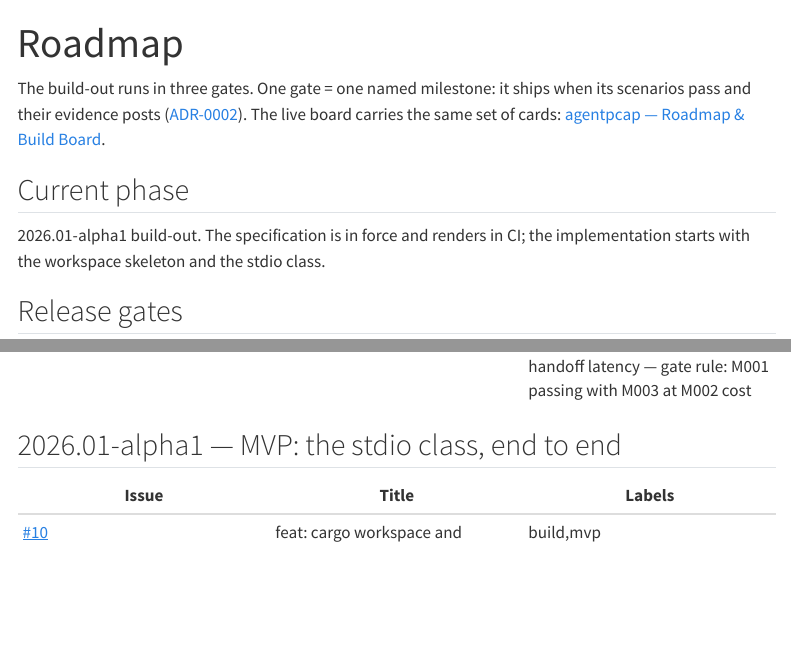
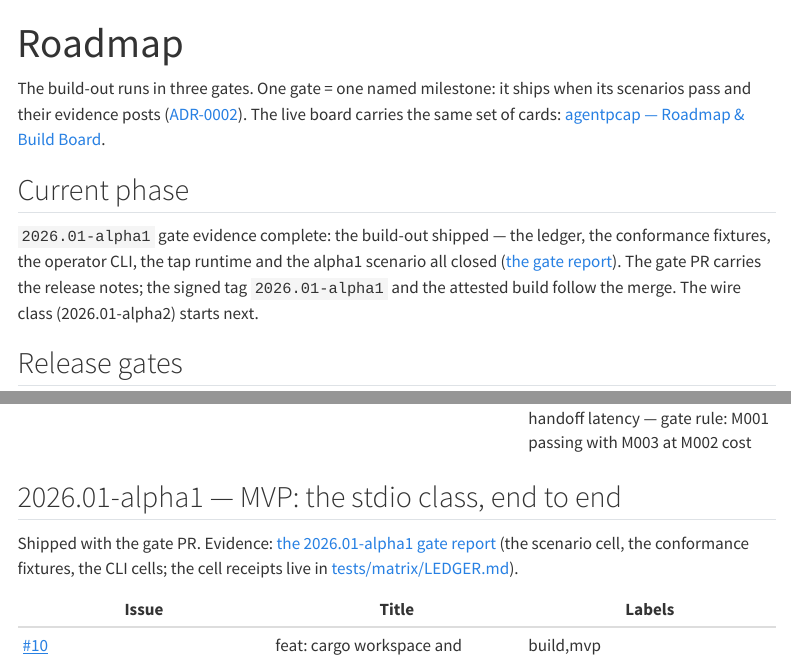
Before and after one commit to shsingh/agentpcap, a Quarto document (site/roadmap.qmd): the page in a window 1100 px wide, from its top, and a second part further down, joined at a grey line. Rendered offline with R 4.5, knitr and Pandoc in place of Quarto, with nearby package versions; menus at the side of the page are left out.

Commit message:
test(scenario): C101 runs the report answer; site(roadmap): alpha1 shipped

```diff
--- a/site/roadmap.qmd
+++ b/site/roadmap.qmd
@@ -9,8 +9,12 @@ The live board carries the same set of cards:
 
 ## Current phase
 
-2026.01-alpha1 build-out. The specification is in force and renders in CI; the
-implementation starts with the workspace skeleton and the stdio class.
+`2026.01-alpha1` gate evidence complete: the build-out shipped — the
+ledger, the conformance fixtures, the operator CLI, the tap runtime and
+the alpha1 scenario all closed ([the gate report](https://github.com/shsingh/agentpcap/blob/main/releases/2026.01-alpha1.md)).
+The gate PR carries the release notes; the signed tag `2026.01-alpha1`
+and the attested build follow the merge. The wire class
+(2026.01-alpha2) starts next.
 
 ## Release gates
 
@@ -21,6 +25,12 @@ implementation starts with the workspace skeleton and the stdio class.
 | 2026.01-rc1 | full fleet with seeded shadow deployments | M001 recall, M002 overhead delta, M003 full matrix, M004 fidelity, M005 triage precision, M006 handoff latency — gate rule: M001 passing with M003 at M002 cost |
 
 ## 2026.01-alpha1 — MVP: the stdio class, end to end
+
+Shipped with the gate PR. Evidence: [the 2026.01-alpha1 gate
+report](https://github.com/shsingh/agentpcap/blob/main/releases/2026.01-alpha1.md)
+(the scenario cell, the conformance fixtures, the CLI cells; the cell
+receipts live in
+[tests/matrix/LEDGER.md](https://github.com/shsingh/agentpcap/blob/main/tests/matrix/LEDGER.md)).
 
 | Issue | Title | Labels |
 |---|---|---|
```
Also changed, not shown: 1 other file.
